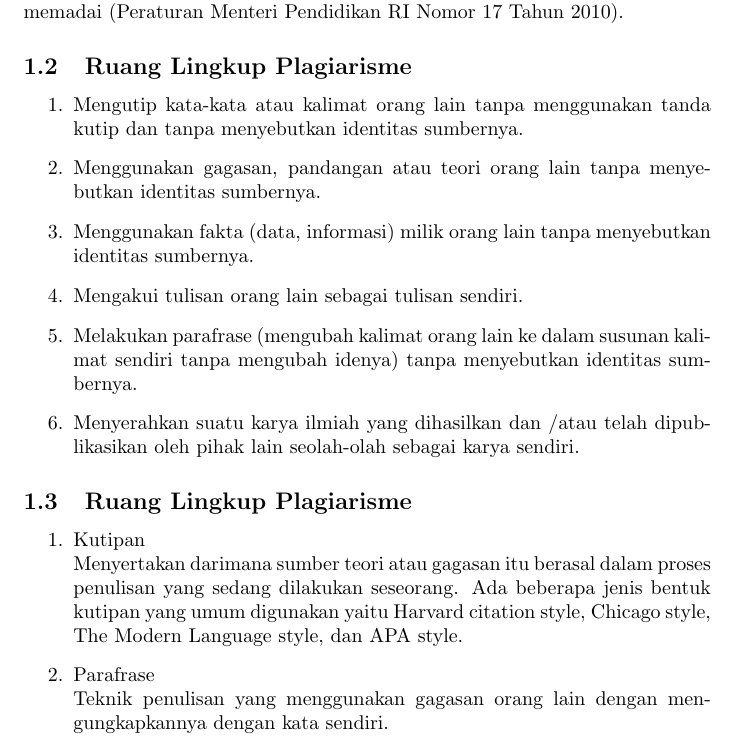
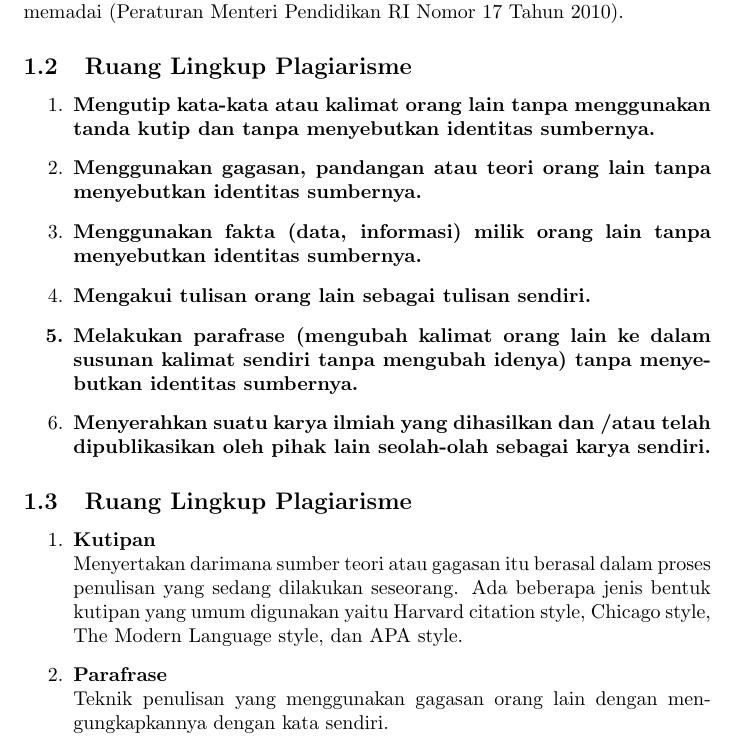
Before and after one commit to adimmp/pra-ta-latex-ch14, a LaTeX document (adim.tex): part of page 2 of 2, cut so that both start at the same text. Compiled offline with pdfLaTeX.

Commit message:
Menambahkan bold

```diff
--- a/adim.tex
+++ b/adim.tex
@@ -19,19 +19,19 @@ Plagiat adalah perbuatan sengaja atau tidak sengaja dalam memperoleh atau mencob
 
 \subsection{Ruang Lingkup Plagiarisme}
 \begin{enumerate}
-  \item Mengutip kata-kata atau kalimat orang lain tanpa menggunakan tanda kutip dan tanpa menyebutkan identitas sumbernya.
-  \item Menggunakan gagasan, pandangan atau teori orang lain tanpa menyebutkan identitas sumbernya.
-  \item Menggunakan fakta (data, informasi) milik orang lain tanpa menyebutkan identitas sumbernya.
-  \item Mengakui tulisan orang lain sebagai tulisan sendiri.
-  \item Melakukan parafrase (mengubah kalimat orang lain ke dalam susunan kalimat sendiri tanpa mengubah idenya) tanpa menyebutkan identitas sumbernya.
-  \item Menyerahkan suatu karya ilmiah yang dihasilkan dan /atau telah dipublikasikan oleh pihak lain seolah-olah sebagai karya sendiri.
+  \item \textbf{Mengutip kata-kata atau kalimat orang lain tanpa menggunakan tanda kutip dan tanpa menyebutkan identitas sumbernya.}
+  \item \textbf{Menggunakan gagasan, pandangan atau teori orang lain tanpa menyebutkan identitas sumbernya.}
+  \item \textbf{Menggunakan fakta (data, informasi) milik orang lain tanpa menyebutkan identitas sumbernya.}
+  \item \textbf{Mengakui tulisan orang lain sebagai tulisan sendiri.
+  \item Melakukan parafrase (mengubah kalimat orang lain ke dalam susunan kalimat sendiri tanpa mengubah idenya) tanpa menyebutkan identitas sumbernya.}
+  \item \textbf{Menyerahkan suatu karya ilmiah yang dihasilkan dan /atau telah dipublikasikan oleh pihak lain seolah-olah sebagai karya sendiri.}
 \end{enumerate}
 
 \subsection{Ruang Lingkup Plagiarisme}
 \begin{enumerate}
-    \item Kutipan
+    \item \textbf{Kutipan}
      \newline Menyertakan darimana sumber teori atau gagasan itu berasal dalam proses penulisan yang sedang dilakukan seseorang. Ada beberapa jenis bentuk kutipan yang umum digunakan yaitu Harvard citation style, Chicago style, The Modern Language style, dan APA style.
-     \item Parafrase
+     \item \textbf{Parafrase}
      \newline Teknik penulisan yang menggunakan gagasan orang lain dengan mengungkapkannya dengan
 kata sendiri.
 
```
